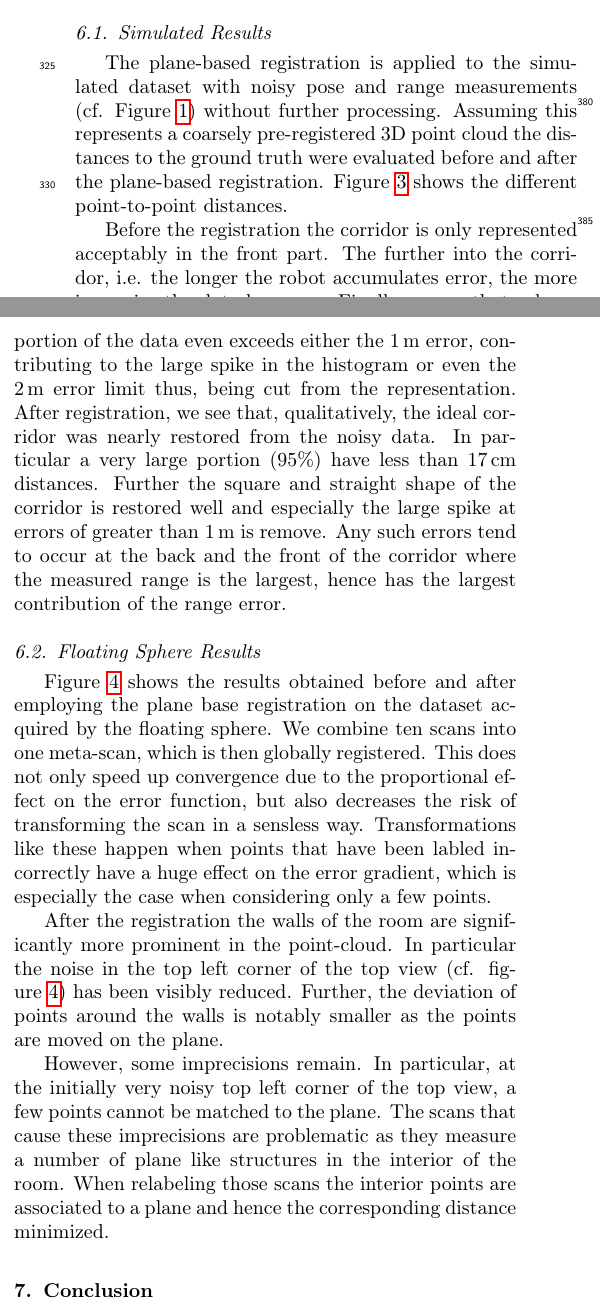
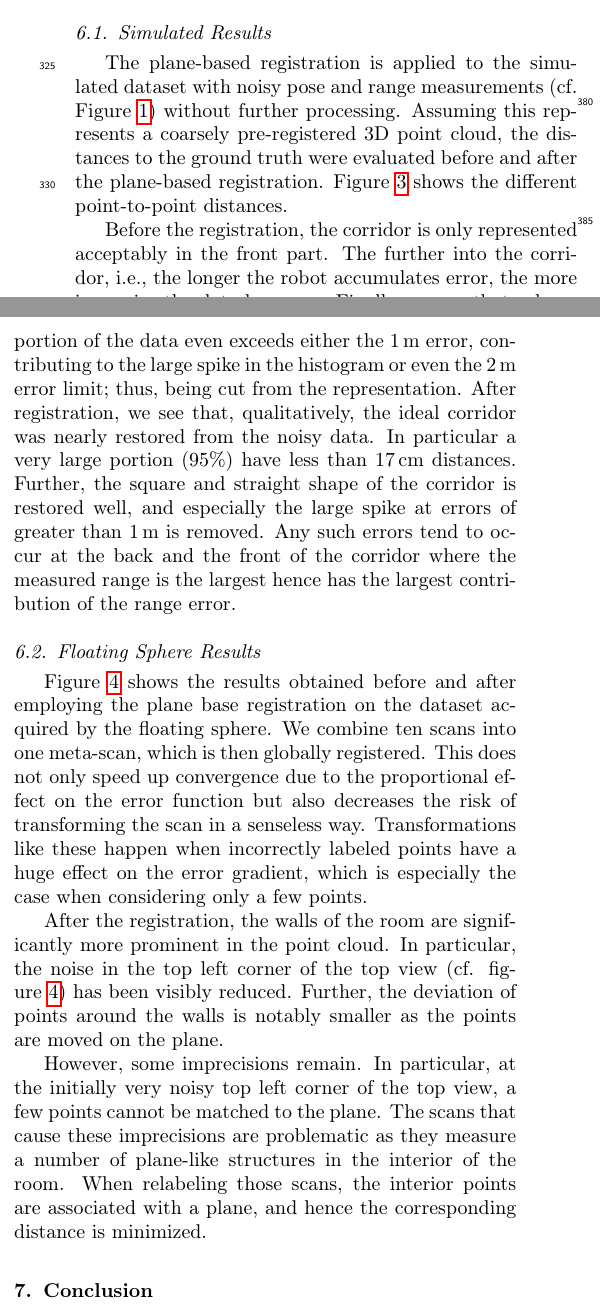
Before and after one commit to fallow24/SphereTDP, a LaTeX paper (Latex/main.tex, which reads Latex/sections/results.tex): two parts of the columns of page 5 of 10, joined at a grey line, cut so that both start at the same text. Compiled offline with pdfLaTeX.

Commit message:
small corrections conclusion

```diff
--- a/Latex/sections/results.tex
+++ b/Latex/sections/results.tex
@@ -4,7 +4,7 @@
 \subsection{Simulated Results}
 
 The plane-based registration is applied to the simulated dataset with noisy pose and range measurements (cf. Figure~\ref{fig:simulatedDatasets}) without further processing.
-Assuming this represents a coarsely pre-registered 3D point cloud the distances to the ground truth were evaluated before and after the plane-based registration.
+Assuming this represents a coarsely pre-registered 3D point cloud, the distances to the ground truth were evaluated before and after the plane-based registration.
 Figure~\ref{fig:simulatedEvaluation} shows the different point-to-point distances.
 
 \begin{figure*}
@@ -25,20 +25,20 @@ Figure~\ref{fig:simulatedEvaluation} shows the different point-to-point distance
  	\label{fig:simulatedEvaluation}
 \end{figure*}
 
-Before the registration the corridor is only represented acceptably in the front part.
-The further into the corridor, i.e. the longer the robot accumulates error, the more imprecise the date becomes.
-Finally we see that a large portion of the data even exceeds either the \SI{1}{\meter} error, contributing to the large spike in the histogram or even the \SI{2}{\meter} error limit thus, being cut from the representation.
+Before the registration, the corridor is only represented acceptably in the front part.
+The further into the corridor, i.e., the longer the robot accumulates error, the more imprecise the date becomes.
+Finally, we see that a large portion of the data even exceeds either the \SI{1}{\meter} error, contributing to the large spike in the histogram or even the \SI{2}{\meter} error limit; thus, being cut from the representation.
 After registration, we see that, qualitatively, the ideal corridor was nearly restored from the noisy data.
 In particular a very large portion (95\%) have less than \SI{17}{\centi\meter} distances.
-Further the square and straight shape of the corridor is restored well and especially the large spike at errors of greater than \SI{1}{m} is remove.
-Any such errors tend to occur at the back and the front of the corridor where the measured range is the largest, hence has the largest contribution of the range error.
+Further, the square and straight shape of the corridor is restored well, and especially the large spike at errors of greater than \SI{1}{m} is removed.
+Any such errors tend to occur at the back and the front of the corridor where the measured range is the largest hence has the largest contribution of the range error.
 
 \subsection{Floating Sphere Results}
 
 Figure~\ref{fig:cylon-corrected} shows the results obtained before and after employing the plane base registration on the dataset acquired by the floating sphere.
 We combine ten scans into one meta-scan, which is then globally registered.
-This does not only speed up convergence due to the proportional effect on the error function, but also decreases the risk of transforming the scan in a sensless way.
-Transformations like these happen when points that have been labled incorrectly have a huge effect on the error gradient, which is especially the case when considering only a few points.
+This does not only speed up convergence due to the proportional effect on the error function but also decreases the risk of transforming the scan in a senseless way.
+Transformations like these happen when incorrectly labeled points have a huge effect on the error gradient, which is especially the case when considering only a few points.
 
 \begin{figure*}
 	\centering
@@ -49,14 +49,14 @@ Transformations like these happen when points that have been labled incorrectly
 	\caption{The point cloud acquired by the floating sphere before (left) and after (right) applying the plane based registration. View from the interior that shows the used planes (top) and a birds-eye view (bottom). An animation of the registration process is given at \href{https://youtu.be/8XdIUN_9VpY}{here}.}
 	\label{fig:cylon-corrected}
 \end{figure*}
-After the registration the walls of the room are significantly more prominent in the point-cloud.
-In particular the noise in the top left corner of the top view (cf. figure~\ref{fig:cylon-corrected}) has been visibly reduced.
+After the registration, the walls of the room are significantly more prominent in the point cloud.
+In particular, the noise in the top left corner of the top view (cf. figure~\ref{fig:cylon-corrected}) has been visibly reduced.
 Further, the deviation of points around the walls is notably smaller as the points are moved on the plane.
 
 However, some imprecisions remain.
 In particular, at the initially very noisy top left corner of the top view, a few points cannot be matched to the plane.
-The scans that cause these imprecisions are problematic as they measure a number of plane like structures in the interior of the room.
-When relabeling those scans the interior points are associated to a plane and hence the corresponding distance minimized.
+The scans that cause these imprecisions are problematic as they measure a number of plane-like structures in the interior of the room.
+When relabeling those scans, the interior points are associated with a plane, and hence the corresponding distance is minimized.
 
 
 % This section is commented out
```
Also changed, not shown: Latex/sections/results.tex (2 more changed lines).
